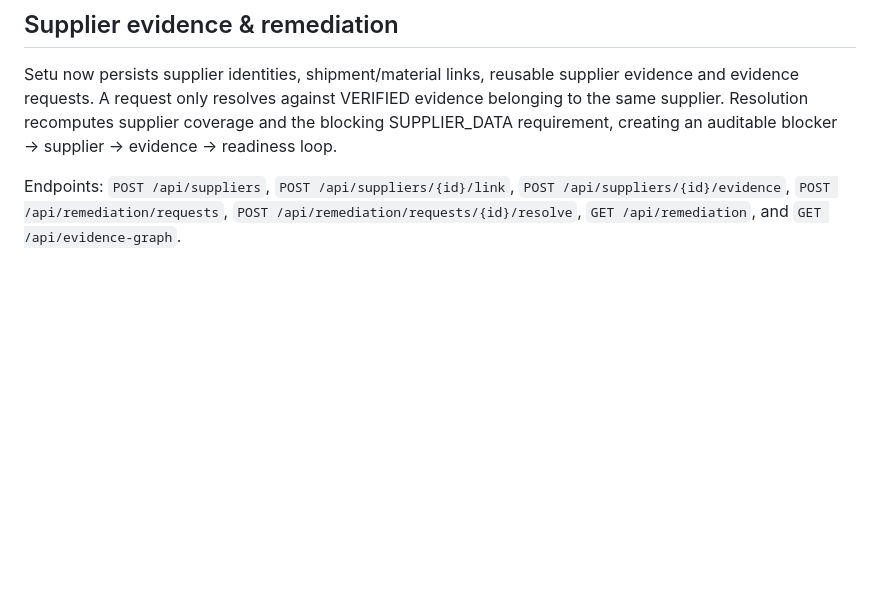
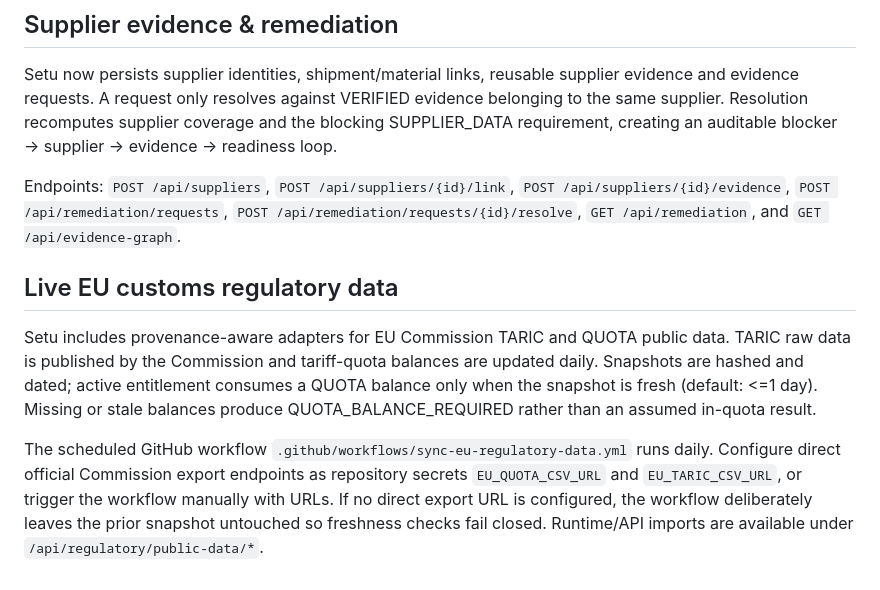
Before and after one commit to ajeytiwary/setu-compliance, a Markdown page: README.md, the part around the change. Rendered like a GitHub page; blank space fills up the shorter version.

Commit message:
docs: document daily TARIC QUOTA sync

```diff
--- a/README.md
+++ b/README.md
@@ -54,3 +54,10 @@ Setu is engineering assurance infrastructure, not legal certification. Regulator
 Setu now persists supplier identities, shipment/material links, reusable supplier evidence and evidence requests. A request only resolves against VERIFIED evidence belonging to the same supplier. Resolution recomputes supplier coverage and the blocking SUPPLIER_DATA requirement, creating an auditable blocker → supplier → evidence → readiness loop.
 
 Endpoints: `POST /api/suppliers`, `POST /api/suppliers/{id}/link`, `POST /api/suppliers/{id}/evidence`, `POST /api/remediation/requests`, `POST /api/remediation/requests/{id}/resolve`, `GET /api/remediation`, and `GET /api/evidence-graph`.
+
+
+## Live EU customs regulatory data
+
+Setu includes provenance-aware adapters for EU Commission TARIC and QUOTA public data. TARIC raw data is published by the Commission and tariff-quota balances are updated daily. Snapshots are hashed and dated; active entitlement consumes a QUOTA balance only when the snapshot is fresh (default: <=1 day). Missing or stale balances produce QUOTA_BALANCE_REQUIRED rather than an assumed in-quota result.
+
+The scheduled GitHub workflow `.github/workflows/sync-eu-regulatory-data.yml` runs daily. Configure direct official Commission export endpoints as repository secrets `EU_QUOTA_CSV_URL` and `EU_TARIC_CSV_URL`, or trigger the workflow manually with URLs. If no direct export URL is configured, the workflow deliberately leaves the prior snapshot untouched so freshness checks fail closed. Runtime/API imports are available under `/api/regulatory/public-data/*`.
```
